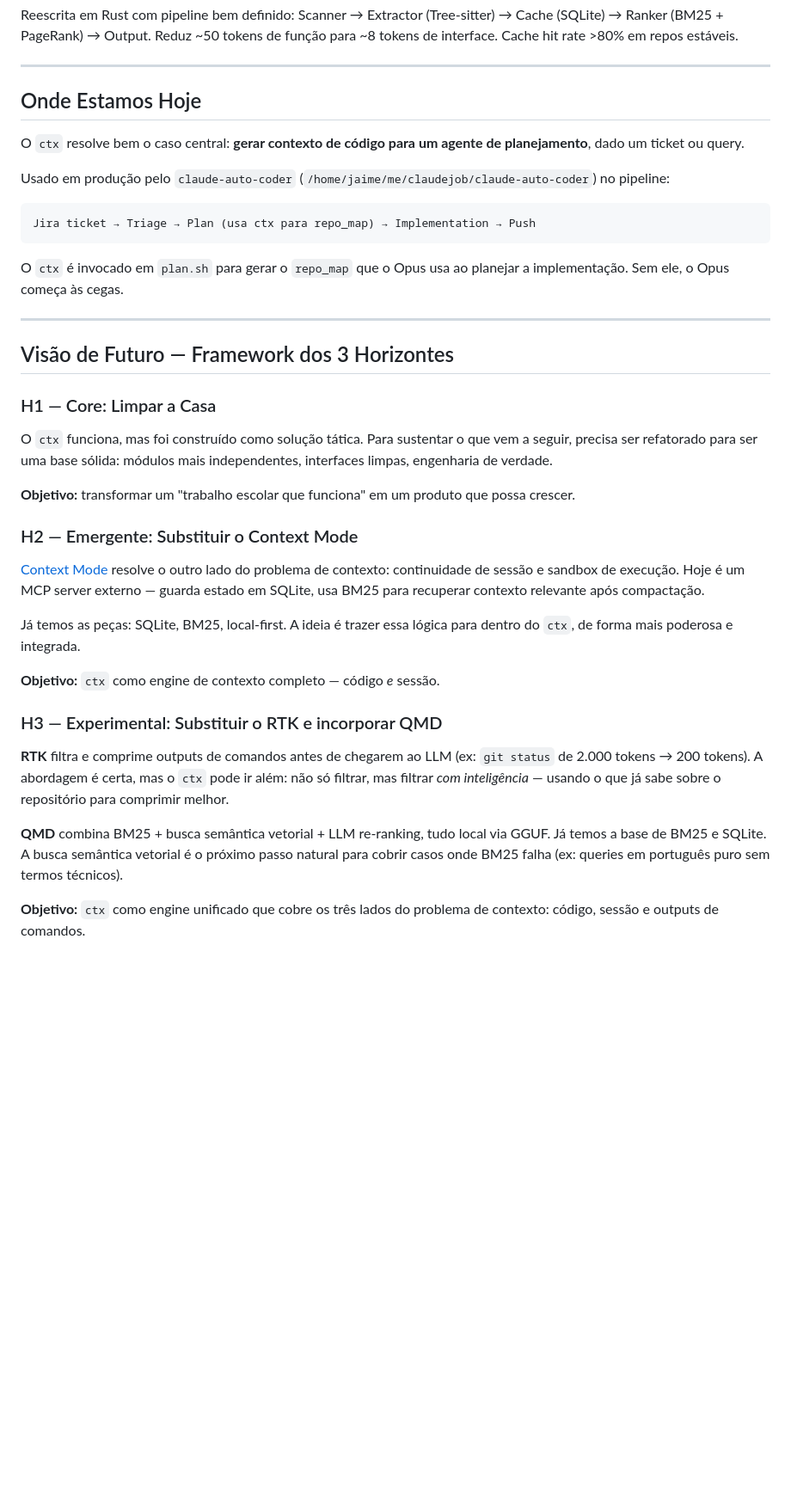
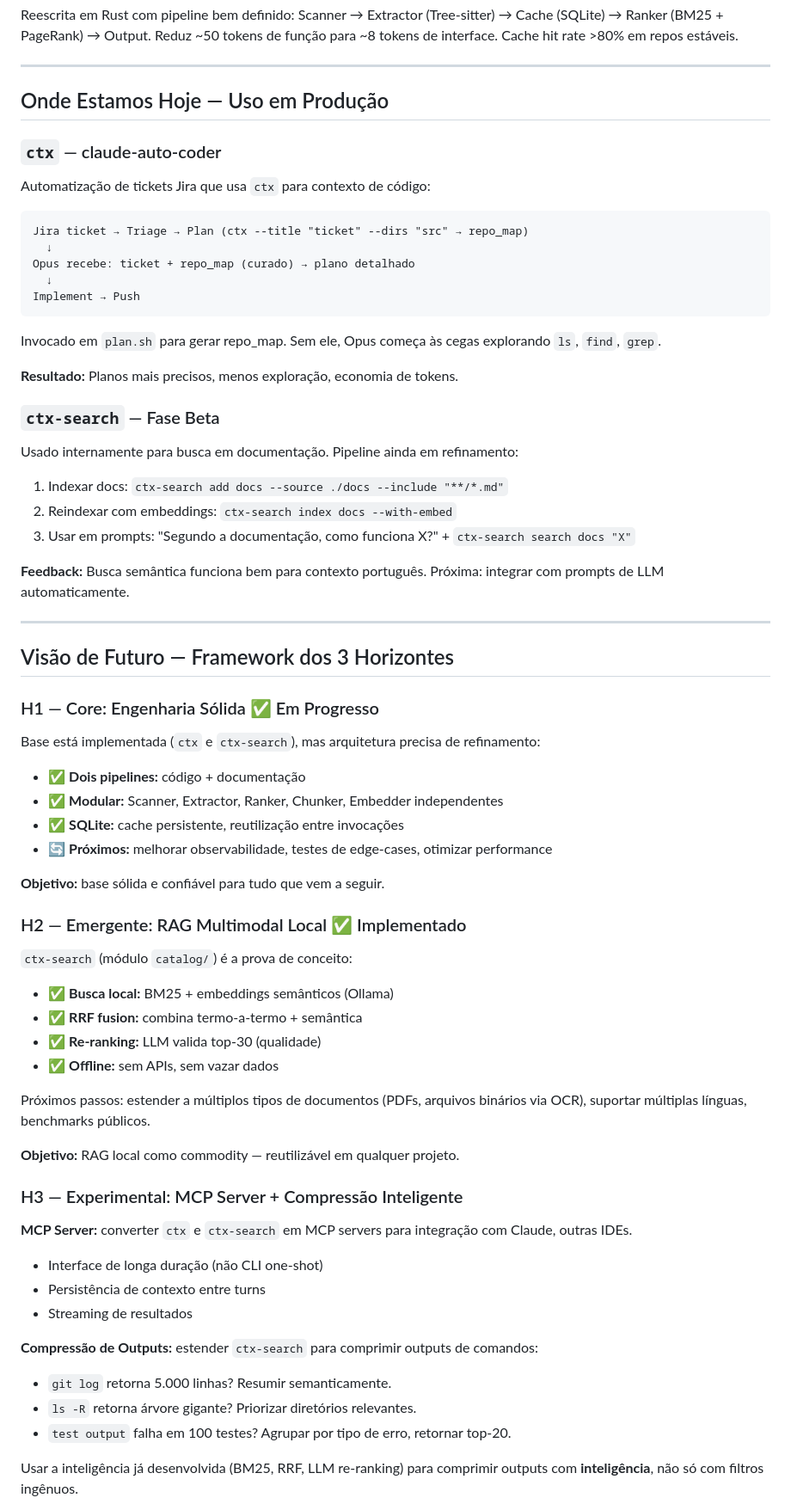
Before and after one commit to JaimeJunr/context-engine, a Markdown page: docs/produto.md, the part around one of its changes. Shown at 86% size. Rendered like a GitHub page; blank space fills up the shorter version.

Commit message:
docs: update produto.md - add ctx-search, RAG status, implementation table, usage context

````diff
--- a/docs/produto.md
+++ b/docs/produto.md
@@ -51,40 +64,75 @@ Reescrita em Rust com pipeline bem definido: Scanner → Extractor (Tree-sitter)
 
 ---
 
-## Onde Estamos Hoje
+## Onde Estamos Hoje — Uso em Produção
 
-O `ctx` resolve bem o caso central: **gerar contexto de código para um agente de planejamento**, dado um ticket ou query.
+### `ctx` — claude-auto-coder
 
-Usado em produção pelo `claude-auto-coder` (`/home/jaime/me/claudejob/claude-auto-coder`) no pipeline:
+Automatização de tickets Jira que usa `ctx` para contexto de código:
 
 ```
-Jira ticket → Triage → Plan (usa ctx para repo_map) → Implementation → Push
+Jira ticket → Triage → Plan (ctx --title "ticket" --dirs "src" → repo_map)
+  ↓
+Opus recebe: ticket + repo_map (curado) → plano detalhado
+  ↓
+Implement → Push
 ```
 
-O `ctx` é invocado em `plan.sh` para gerar o `repo_map` que o Opus usa ao planejar a implementação. Sem ele, o Opus começa às cegas.
+Invocado em `plan.sh` para gerar repo_map. Sem ele, Opus começa às cegas explorando `ls`, `find`, `grep`.
+
+**Resultado:** Planos mais precisos, menos exploração, economia de tokens.
+
+### `ctx-search` — Fase Beta
+
+Usado internamente para busca em documentação. Pipeline ainda em refinamento:
+
+1. Indexar docs: `ctx-search add docs --source ./docs --include "**/*.md"`
+2. Reindexar com embeddings: `ctx-search index docs --with-embed`
+3. Usar em prompts: "Segundo a documentação, como funciona X?" + `ctx-search search docs "X"`
+
+**Feedback:** Busca semântica funciona bem para contexto português. Próxima: integrar com prompts de LLM automaticamente.
 
 ---
 
 ## Visão de Futuro — Framework dos 3 Horizontes
 
-### H1 — Core: Limpar a Casa
+### H1 — Core: Engenharia Sólida ✅ Em Progresso
 
-O `ctx` funciona, mas foi construído como solução tática. Para sustentar o que vem a seguir, precisa ser refatorado para ser uma base sólida: módulos mais independentes, interfaces limpas, engenharia de verdade.
+Base está implementada (`ctx` e `ctx-search`), mas arquitetura precisa de refinamento:
 
-**Objetivo:** transformar um "trabalho escolar que funciona" em um produto que possa crescer.
+- ✅ **Dois pipelines:** código + documentação
+- ✅ **Modular:** Scanner, Extractor, Ranker, Chunker, Embedder independentes
+- ✅ **SQLite:** cache persistente, reutilização entre invocações
+- 🔄 **Próximos:** melhorar observabilidade, testes de edge-cases, otimizar performance
 
-### H2 — Emergente: Substituir o Context Mode
+**Objetivo:** base sólida e confiável para tudo que vem a seguir.
 
-[Context Mode](https://github.com/...) resolve o outro lado do problema de contexto: continuidade de sessão e sandbox de execução. Hoje é um MCP server externo — guarda estado em SQLite, usa BM25 para recuperar contexto relevante após compactação.
+### H2 — Emergente: RAG Multimodal Local ✅ Implementado
 
-Já temos as peças: SQLite, BM25, local-first. A ideia é trazer essa lógica para dentro do `ctx`, de forma mais poderosa e integrada.
+`ctx-search` (módulo `catalog/`) é a prova de conceito:
 
-**Objetivo:** `ctx` como engine de contexto completo — código *e* sessão.
+- ✅ **Busca local:** BM25 + embeddings semânticos (Ollama)
+- ✅ **RRF fusion:** combina termo-a-termo + semântica
+- ✅ **Re-ranking:** LLM valida top-30 (qualidade)
+- ✅ **Offline:** sem APIs, sem vazar dados
 
-### H3 — Experimental: Substituir o RTK e incorporar QMD
+Próximos passos: estender a múltiplos tipos de documentos (PDFs, arquivos binários via OCR), suportar múltiplas línguas, benchmarks públicos.
 
-**RTK** filtra e comprime outputs de comandos antes de chegarem ao LLM (ex: `git status` de 2.000 tokens → 200 tokens). A abordagem é certa, mas o `ctx` pode ir além: não só filtrar, mas filtrar *com inteligência* — usando o que já sabe sobre o repositório para comprimir melhor.
+**Objetivo:** RAG local como commodity — reutilizável em qualquer projeto.
 
-**QMD** combina BM25 + busca semântica vetorial + LLM re-ranking, tudo local via GGUF. Já temos a base de BM25 e SQLite. A busca semântica vetorial é o próximo passo natural para cobrir casos onde BM25 falha (ex: queries em português puro sem termos técnicos).
+### H3 — Experimental: MCP Server + Compressão Inteligente
 
-**Objetivo:** `ctx` como engine unificado que cobre os três lados do problema de contexto: código, sessão e outputs de comandos.
+**MCP Server:** converter `ctx` e `ctx-search` em MCP servers para integração com Claude, outras IDEs.
+
+- Interface de longa duração (não CLI one-shot)
+- Persistência de contexto entre turns
+- Streaming de resultados
+
+**Compressão de Outputs:** estender `ctx-search` para comprimir outputs de comandos:
+
+- `git log` retorna 5.000 linhas? Resumir semanticamente.
+- `ls -R` retorna árvore gigante? Priorizar diretórios relevantes.
+- `test output` falha em 100 testes? Agrupar por tipo de erro, retornar top-20.
+
+Usar a inteligência já desenvolvida (BM25, RRF, LLM re-ranking) para comprimir outputs com **inteligência**, não só com filtros ingênuos.
+
````
Also changed, not shown: other parts of docs/produto.md (+73 -12 lines).
